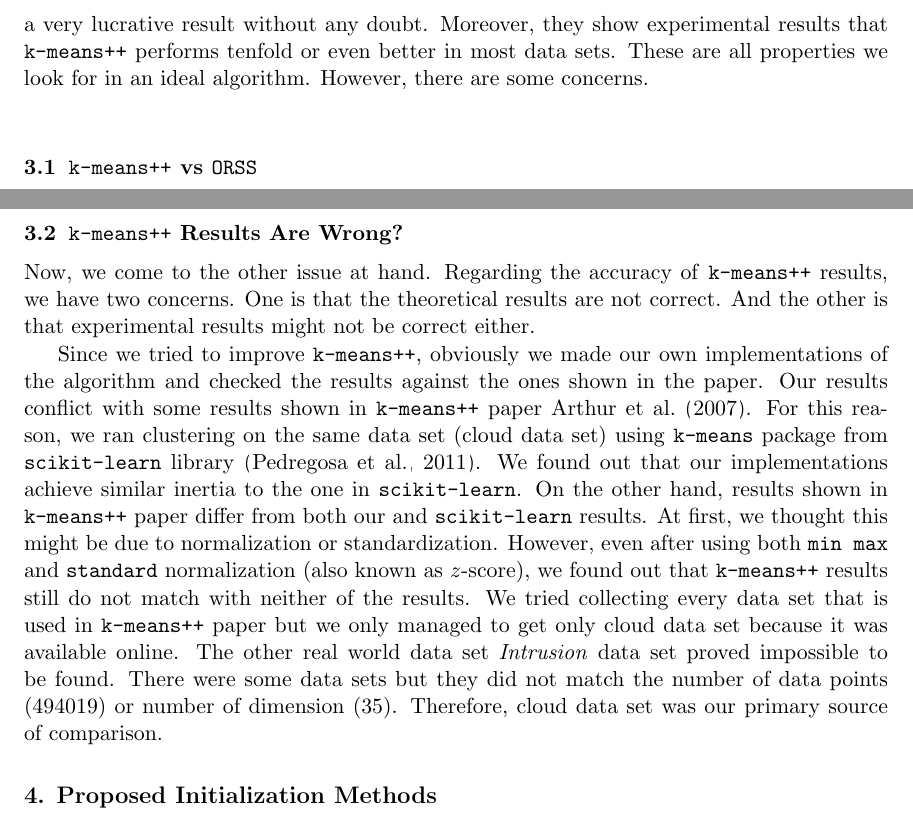
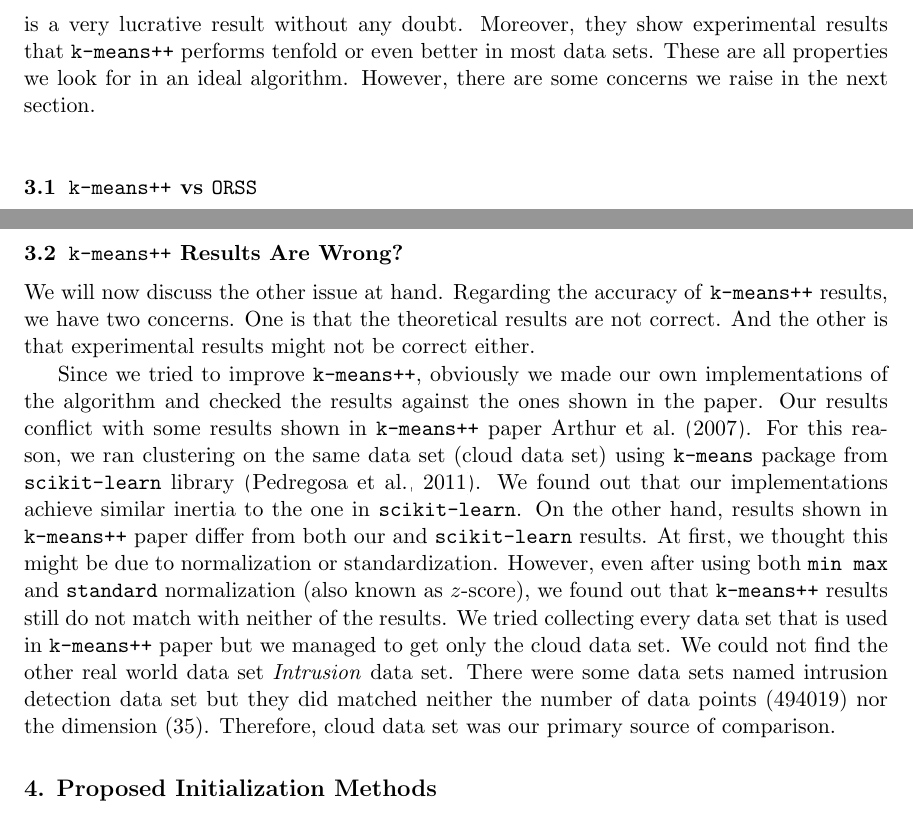
Before and after one commit to proafxin/seeding-kmeans, a LaTeX paper (doc/seeding_kmeans.tex): two parts of pages 3 and 4 of 10, joined at a grey line, cut so that both start at the same text. Compiled offline with pdfLaTeX.

Commit message:
updated doc

```diff
--- a/doc/seeding_kmeans.tex
+++ b/doc/seeding_kmeans.tex
@@ -52,7 +52,7 @@
 
 	We would like to point out that to our knowledge no surveys were done after removing linear dependency prior to running the experiments. This is a very important step if we are to get a meaningful clustering out of \texttt{k-means} algorithm. We can achieve this using some known algorithm such as \textbf{principle component analysis} or \textbf{singular value decomposition}. We opted for PCA in this paper. PCA decomposes the existing data points into orthogonal\footnote{It is well known that orthogonal vectors are linearly independent.} ones. If we use PCA (principal component analysis) before running a clustering algorithm, we can redefine the variables into linearly independent ones. For our experiment, we have used PCA on every data set before running cluster algorithm. However, we did not reduce dimensions in order to preserve the originality of the data set. We only used PCA for removing linear dependency among variables. We strongly believe this strengthens our result over other available results.
 	\section{How Good Is \texttt{k-means++}?}\label{sec:kmeans++vsorss}
-	Given how simple \texttt{k-means++} is, it seems very justified that it is the most popular algorithm for \texttt{k-means}. Even in the very well known scientific python package \texttt{scikit-learn} \citep{sklearn}, \texttt{k-means++} initialization is supported by default. And it is no surprise considering the theoretical and experimental results are presented in \citep{kmeans++}. For example, \cite{kmeans++} claim \texttt{k-means++} is $\log{k}$ competitive which is a very lucrative result without any doubt. Moreover, they show experimental results that \texttt{k-means++} performs tenfold or even better in most data sets. These are all properties we look for in an ideal algorithm. However, there are some concerns.
+	Given how simple \texttt{k-means++} is, it seems very justified that it is the most popular algorithm for \texttt{k-means}. Even in the very well known scientific python package \texttt{scikit-learn} \citep{sklearn}, \texttt{k-means++} initialization is supported by default. And it is no surprise considering the theoretical and experimental results are presented in \citep{kmeans++}. For example, \cite{kmeans++} claim \texttt{k-means++} is $\log{k}$ competitive which is a very lucrative result without any doubt. Moreover, they show experimental results that \texttt{k-means++} performs tenfold or even better in most data sets. These are all properties we look for in an ideal algorithm. However, there are some concerns we raise in the next section.
 	\subsection{\texttt{k-means++} vs \texttt{ORSS}}
 	Surprisingly, there is no mention of Ostrovsky's algorithm in \texttt{k-means++} paper either even though it was published in $2007$ whereas \cite{ostrovsky} was published in $2006$. In fact, after going through \texttt{ORSS} paper again, we argue that \texttt{k-means++} algorithm is actually a special case of \texttt{ORSS} algorithm. In \texttt{k-means++}, the first center is chosen at random. Then every center is chosen based on the minimum distance of the existing centers from the point in consideration, which \cite{kmeans++} call $D^2$ \textit{weighting}. Now, \texttt{ORSS} chooses two centers $x,y$ with probability proportional to $\|x-y\|^2$, which seems very simple at first sight but there is more to it than meets the eye. After choosing those two centers, a new center is added to the set of centers in each iteration until there are $k$ centers, which is done exactly as in \texttt{k-means++}. So, the center adding step is same for both \texttt{k-means++} and \texttt{ORSS}. Considering that \texttt{ORSS} was published before \texttt{k-means++}, we want to give credit to \cite{ostrovsky} more than \cite{kmeans++} for this novel approach.
 
@@ -60,9 +60,9 @@
 
 	Moreover, including \texttt{ORSS} makes the results very interesting. \texttt{ORSS} is like a dark horse. There are cases where \texttt{ORSS} is better than both \texttt{k-means++} and our proposed initialization methods. Therefore, we conclude that \texttt{ORSS} is actually an improved version of \texttt{k-means++}.
 	\subsection{\texttt{k-means++} Results Are Wrong?}
-	Now, we come to the other issue at hand. Regarding the accuracy of \texttt{k-means++} results, we have two concerns. One is that the theoretical results are not correct. And the other is that experimental results might not be correct either.
+	We will now discuss the other issue at hand. Regarding the accuracy of \texttt{k-means++} results, we have two concerns. One is that the theoretical results are not correct. And the other is that experimental results might not be correct either.
 
-	Since we tried to improve \texttt{k-means++}, obviously we made our own implementations of the algorithm and checked the results against the ones shown in the paper. Our results conflict with some results shown in \texttt{k-means++} paper \cite{kmeans++}. For this reason, we ran clustering on the same data set (cloud data set) using \texttt{k-means} package from \texttt{scikit-learn} library \citep{sklearn}. We found out that our implementations achieve similar inertia to the one in \texttt{scikit-learn}. On the other hand, results shown in \texttt{k-means++} paper differ from both our and \texttt{scikit-learn} results. At first, we thought this might be due to normalization or standardization. However, even after using both \texttt{min max} and \texttt{standard} normalization (also known as $z$-score), we found out that \texttt{k-means++} results still do not match with neither of the results. We tried collecting every data set that is used in \texttt{k-means++} paper but we only managed to get only cloud data set because it was available online. The other real world data set \textit{Intrusion} data set proved impossible to be found. There were some data sets but they did not match the number of data points (494019) or number of dimension (35). Therefore, cloud data set was our primary source of comparison.
+	Since we tried to improve \texttt{k-means++}, obviously we made our own implementations of the algorithm and checked the results against the ones shown in the paper. Our results conflict with some results shown in \texttt{k-means++} paper \cite{kmeans++}. For this reason, we ran clustering on the same data set (cloud data set) using \texttt{k-means} package from \texttt{scikit-learn} library \citep{sklearn}. We found out that our implementations achieve similar inertia to the one in \texttt{scikit-learn}. On the other hand, results shown in \texttt{k-means++} paper differ from both our and \texttt{scikit-learn} results. At first, we thought this might be due to normalization or standardization. However, even after using both \texttt{min max} and \texttt{standard} normalization (also known as $z$-score), we found out that \texttt{k-means++} results still do not match with neither of the results. We tried collecting every data set that is used in \texttt{k-means++} paper but we managed to get only the cloud data set. We could not find the other real world data set \textit{Intrusion} data set. There were some data sets named intrusion detection data set but they did matched neither the number of data points (494019) nor the dimension (35). Therefore, cloud data set was our primary source of comparison.
 	\section{Proposed Initialization Methods}
 	For a set of points $S$ and a point $x$, we use $\min(\|x-S\|)$ to denote the minimum of distances from $x$ to the points of $S$ that is $\min(\| x-S\|)=\min_{a\in S}(\| x-a\|)$. Set $D(\x)=\min(\|\x-\C\|)$ for a point $x$ and a set of centers $\C$. Let us denote the centroid of $S$ by $\mu_S$ that is $\mu_S=\dfrac{1}{|S|}\sum_{x\in S}x$.
 	\subsection{First center for \texttt{k-means++}}\label{sec:first_center}
```
Also changed, not shown: doc/seeding_kmeans.pdf.
